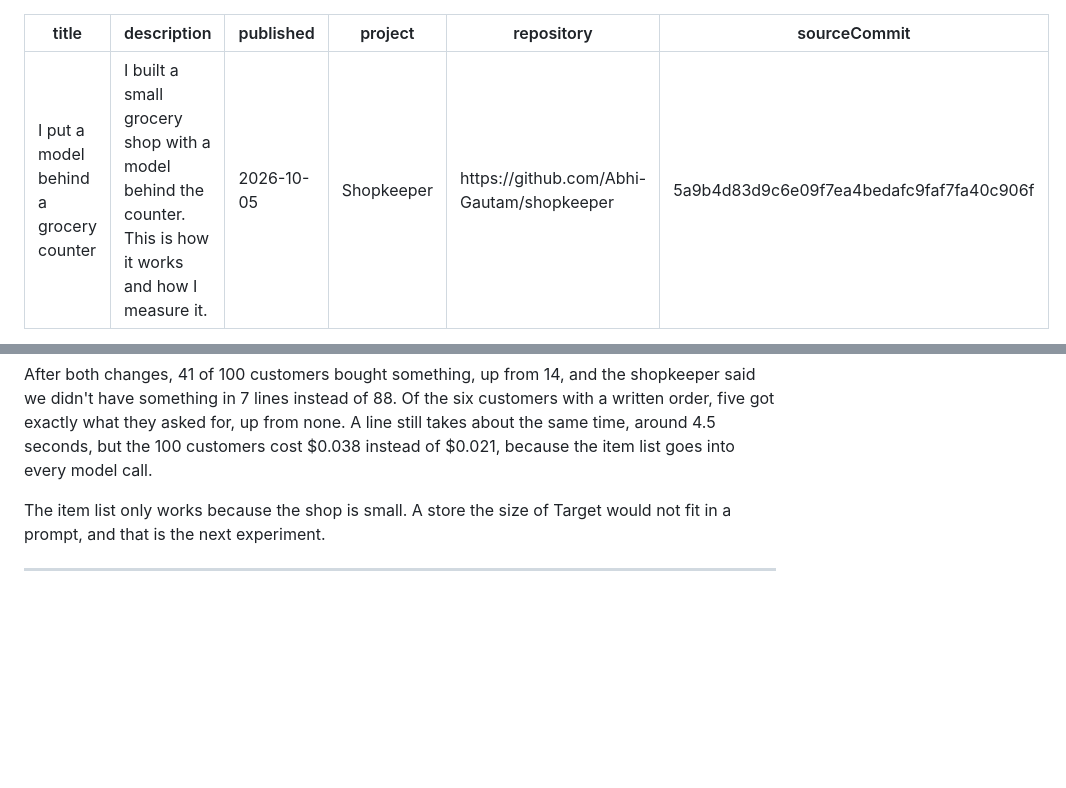
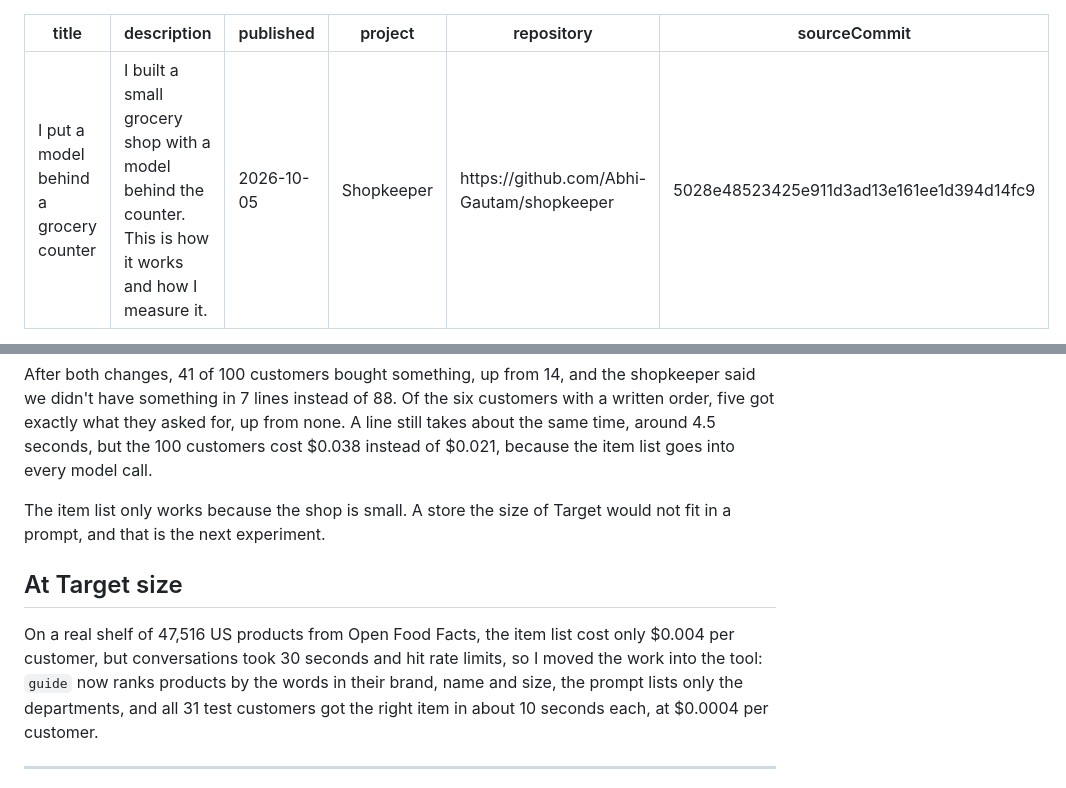
Before and after one commit to Abhi-Gautam/shopkeeper, a Markdown page: docs/public/article.md, 2 parts joined by grey strips. GitHub-like rendering; blank space fills up the shorter version.

Commit message:
Add the Target-size run to the article.

```diff
--- a/docs/public/article.md
+++ b/docs/public/article.md
@@ -4,7 +4,7 @@ description: I built a small grocery shop with a model behind the counter. This
 published: 2026-10-05
 project: Shopkeeper
 repository: https://github.com/Abhi-Gautam/shopkeeper
-sourceCommit: 5a9b4d83d9c6e09f7ea4bedafc9faf7fa40c906f
+sourceCommit: 5028e48523425e911d3ad13e161ee1d394d14fc9
 ---
 
 A customer walks up to the counter and says, "A bag of rice, please." The shopkeeper checks the shelf, tells them what is there, and sells it.
@@ -70,5 +70,9 @@ After both changes, 41 of 100 customers bought something, up from 14, and the sh
 
 The item list only works because the shop is small. A store the size of Target would not fit in a prompt, and that is the next experiment.
 
+## At Target size
+
+On a real shelf of 47,516 US products from Open Food Facts, the item list cost only $0.004 per customer, but conversations took 30 seconds and hit rate limits, so I moved the work into the tool: `guide` now ranks products by the words in their brand, name and size, the prompt lists only the departments, and all 31 test customers got the right item in about 10 seconds each, at $0.0004 per customer.
+
 ---
 
```
Also changed, not shown: other parts of docs/public/article.md (+1 -1 lines).
